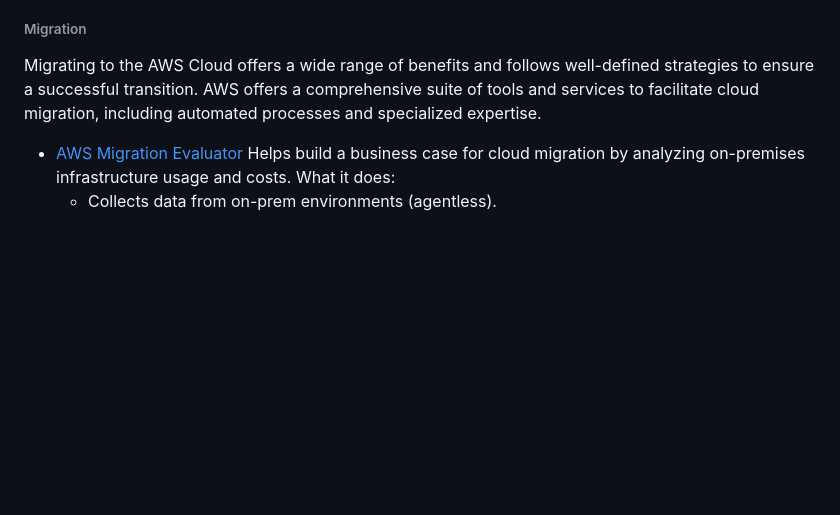
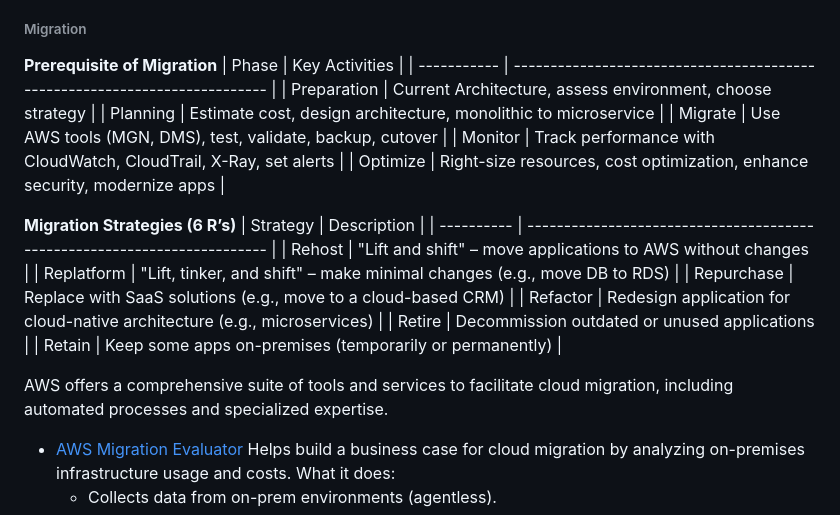
Before and after one commit to jakir-ruet/aws-practitioner-professional, a Markdown page: README.md, the part around the change. GitHub-like rendering; blank space fills up the shorter version.

Commit message:
Migration Strategies (6 R’s) added

```diff
--- a/README.md
+++ b/README.md
@@ -390,7 +390,26 @@ Deployment Matrix
 | All-at-once         | ✓          | ✓          | X                      |
 
 ###### Migration
-Migrating to the AWS Cloud offers a wide range of benefits and follows well-defined strategies to ensure a successful transition. AWS offers a comprehensive suite of tools and services to facilitate cloud migration, including automated processes and specialized expertise.
+**Prerequisite of Migration**
+| Phase       | Key Activities                                                             |
+| ----------- | -------------------------------------------------------------------------- |
+| Preparation | Current Architecture, assess environment, choose strategy                  |
+| Planning    | Estimate cost, design architecture, monolithic to microservice |
+| Migrate     | Use AWS tools (MGN, DMS), test, validate, backup, cutover                  |
+| Monitor     | Track performance with CloudWatch, CloudTrail, X-Ray, set alerts           |
+| Optimize    | Right-size resources, cost optimization, enhance security, modernize apps  |
+
+**Migration Strategies (6 R’s)**
+| Strategy   | Description                                                              |
+| ---------- | ------------------------------------------------------------------------ |
+| Rehost     | "Lift and shift" – move applications to AWS without changes              |
+| Replatform | "Lift, tinker, and shift" – make minimal changes (e.g., move DB to RDS)  |
+| Repurchase | Replace with SaaS solutions (e.g., move to a cloud-based CRM)            |
+| Refactor   | Redesign application for cloud-native architecture (e.g., microservices) |
+| Retire     | Decommission outdated or unused applications                             |
+| Retain     | Keep some apps on-premises (temporarily or permanently)                  |
+
+AWS offers a comprehensive suite of tools and services to facilitate cloud migration, including automated processes and specialized expertise.
 - [AWS Migration Evaluator](https://aws.amazon.com/migration-evaluator/?p=ft&c=mg&z=3)
   Helps build a business case for cloud migration by analyzing on-premises infrastructure usage and costs. What it does:
   - Collects data from on-prem environments (agentless).
```
